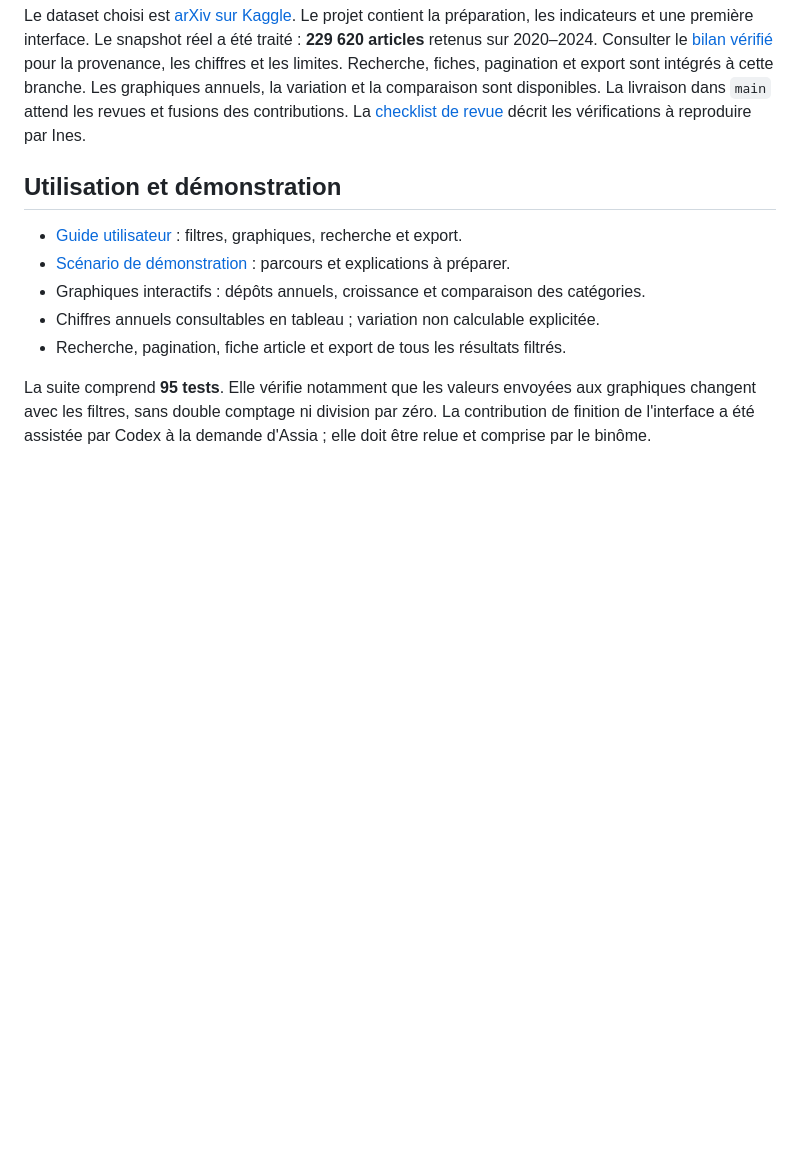
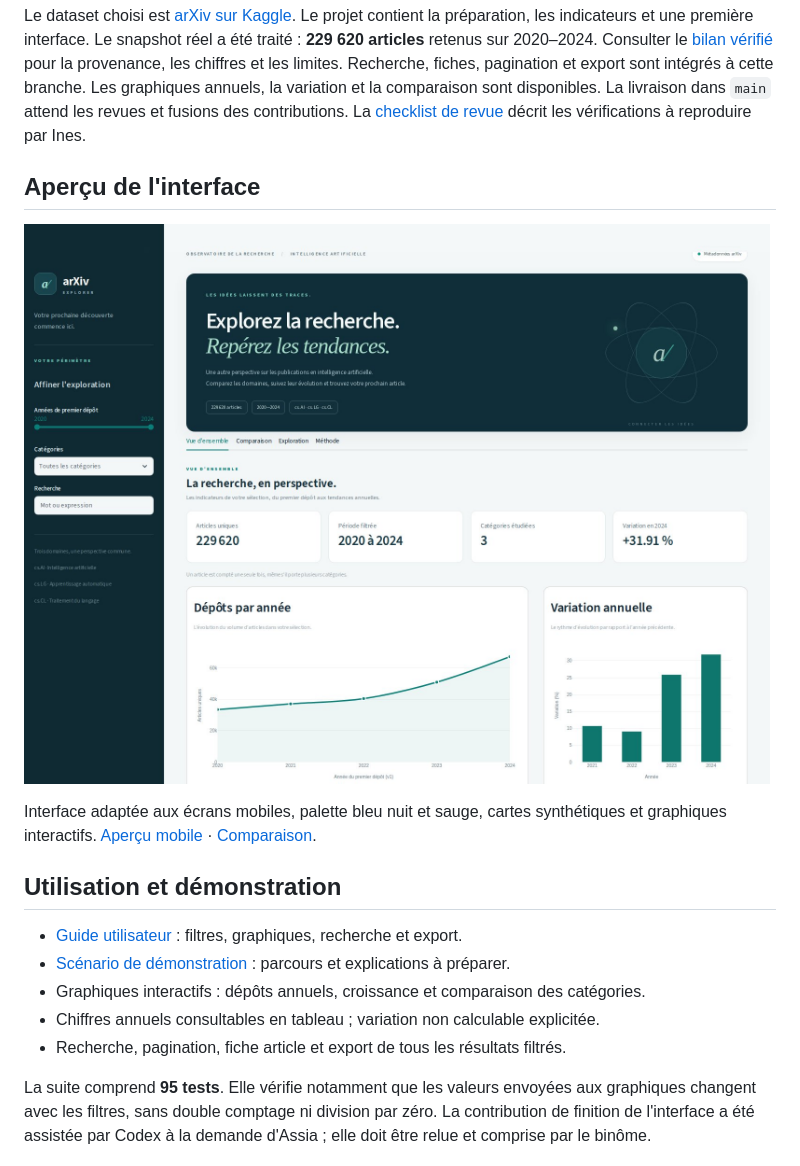
Before and after one commit to assiaferjani/BI-Project, a Markdown page: README.md, the part around the change. Drawn GitHub-style; pictures changed too: docs/assets/interface-desktop.jpg (added); blank space fills up the shorter version.

```diff
--- a/README.md
+++ b/README.md
@@ -15,6 +15,14 @@ branche. Les graphiques annuels, la variation et la comparaison sont disponibles
 La livraison dans `main` attend les revues et fusions des contributions.
 La [checklist de revue](docs/review_checklist.md) décrit les vérifications
 à reproduire par Ines.
+
+## Aperçu de l'interface
+
+![Vue d'ensemble sur les données réelles](docs/assets/interface-desktop.jpg)
+
+Interface adaptée aux écrans mobiles, palette bleu nuit et sauge, cartes
+synthétiques et graphiques interactifs. [Aperçu mobile](docs/assets/interface-mobile.jpg)
+· [Comparaison](docs/assets/interface-comparison.jpg).
 
 ## Utilisation et démonstration
 
```
Also changed, not shown: docs/ai_usage.md (+10 -0 lines), docs/assets/interface-comparison.jpg (added), docs/assets/interface-mobile.jpg (added), 7 other files.
